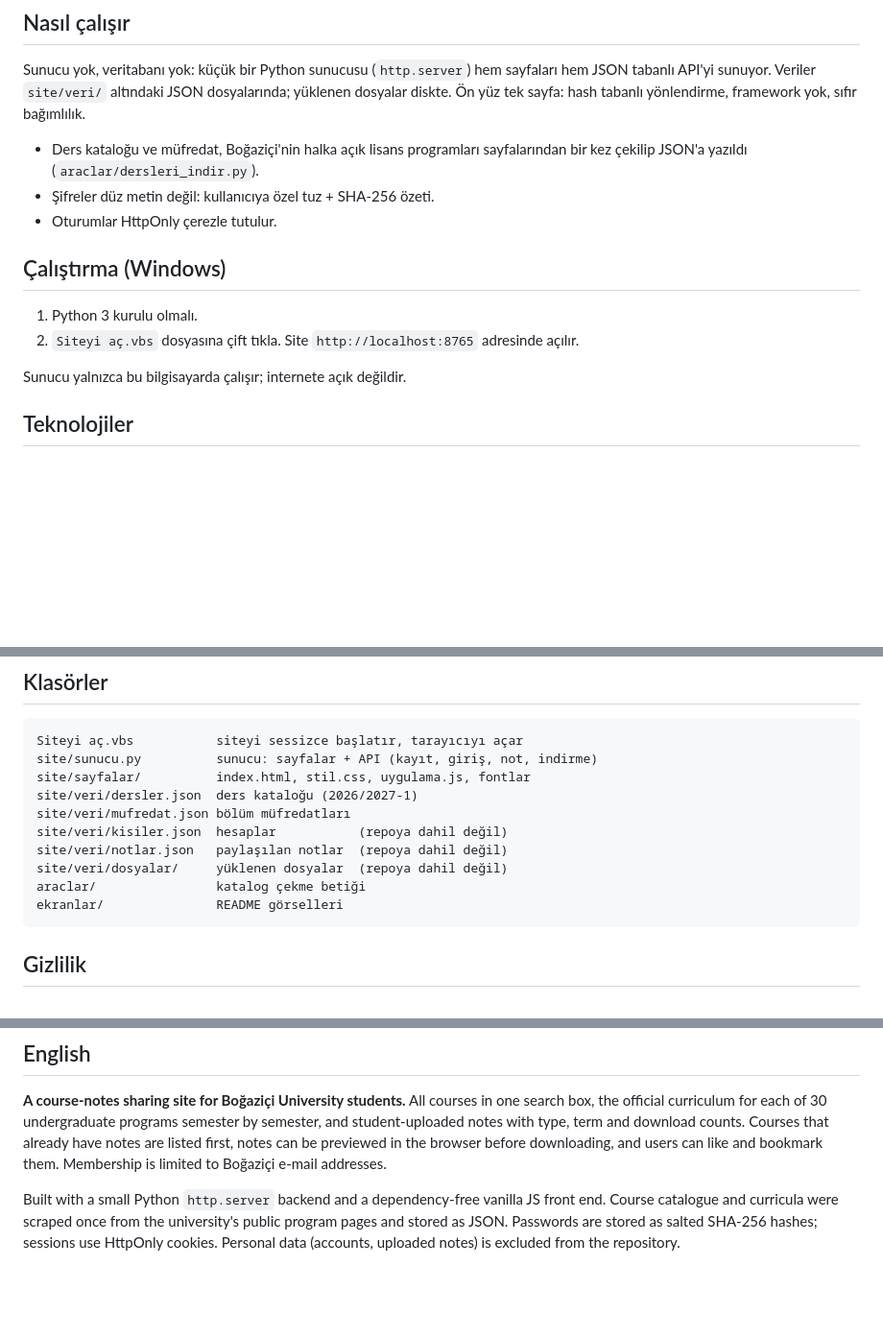
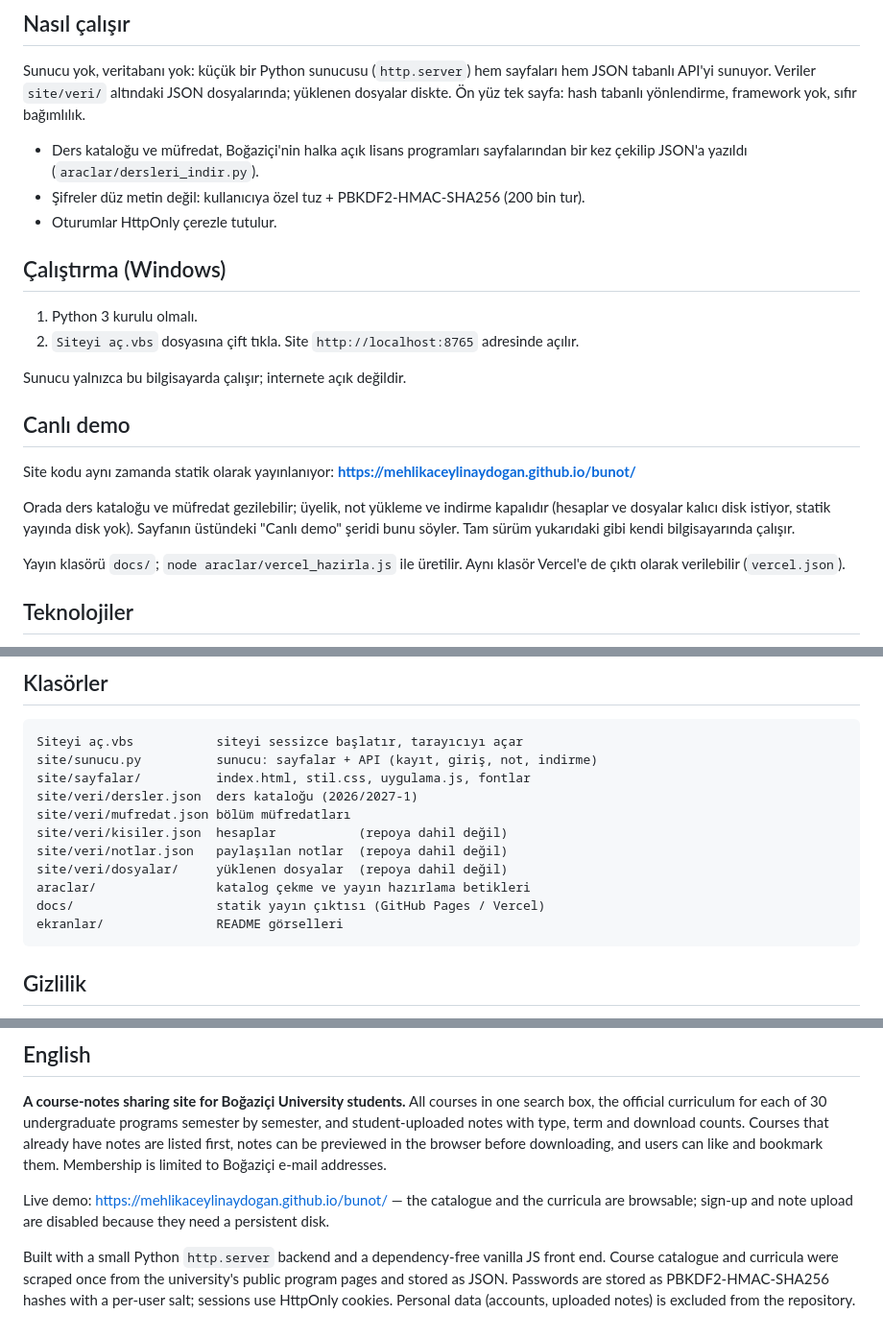
Before and after one commit to mehlikaceylinaydogan/bunot, a Markdown page: README.md, 3 parts joined by grey strips. Shown at 96% size. Drawn GitHub-style; blank space fills up the shorter version.

Commit message:
README: canli demo adresi (GitHub Pages), docs/ klasoru ve PBKDF2 bilgisi

````diff
--- a/README.md
+++ b/README.md
@@ -52,7 +54,7 @@ framework yok, sıfır bağımlılık.
 
 - Ders kataloğu ve müfredat, Boğaziçi'nin halka açık lisans programları
   sayfalarından bir kez çekilip JSON'a yazıldı (`araclar/dersleri_indir.py`).
-- Şifreler düz metin değil: kullanıcıya özel tuz + SHA-256 özeti.
+- Şifreler düz metin değil: kullanıcıya özel tuz + PBKDF2-HMAC-SHA256 (200 bin tur).
 - Oturumlar HttpOnly çerezle tutulur.
 
 ## Çalıştırma (Windows)
@@ -61,6 +63,19 @@ framework yok, sıfır bağımlılık.
 2. `Siteyi aç.vbs` dosyasına çift tıkla. Site `http://localhost:8765` adresinde açılır.
 
 Sunucu yalnızca bu bilgisayarda çalışır; internete açık değildir.
+
+## Canlı demo
+
+Site kodu aynı zamanda statik olarak yayınlanıyor:
+**https://mehlikaceylinaydogan.github.io/bunot/**
+
+Orada ders kataloğu ve müfredat gezilebilir; üyelik, not yükleme ve indirme
+kapalıdır (hesaplar ve dosyalar kalıcı disk istiyor, statik yayında disk yok).
+Sayfanın üstündeki "Canlı demo" şeridi bunu söyler. Tam sürüm yukarıdaki gibi
+kendi bilgisayarında çalışır.
+
+Yayın klasörü `docs/`; `node araclar/vercel_hazirla.js` ile üretilir. Aynı klasör
+Vercel'e de çıktı olarak verilebilir (`vercel.json`).
 
 ## Teknolojiler
 
@@ -79,7 +94,8 @@ site/veri/mufredat.json bölüm müfredatları
 site/veri/kisiler.json  hesaplar           (repoya dahil değil)
 site/veri/notlar.json   paylaşılan notlar  (repoya dahil değil)
 site/veri/dosyalar/     yüklenen dosyalar  (repoya dahil değil)
-araclar/                katalog çekme betiği
+araclar/                katalog çekme ve yayın hazırlama betikleri
+docs/                   statik yayın çıktısı (GitHub Pages / Vercel)
 ekranlar/               README görselleri
 ```
 
@@ -100,8 +116,12 @@ counts. Courses that already have notes are listed first, notes can be previewed
 in the browser before downloading, and users can like and bookmark them.
 Membership is limited to Boğaziçi e-mail addresses.
 
+Live demo: https://mehlikaceylinaydogan.github.io/bunot/ — the catalogue and the
+curricula are browsable; sign-up and note upload are disabled because they need a
+persistent disk.
+
 Built with a small Python `http.server` backend and a dependency-free vanilla
 JS front end. Course catalogue and curricula were scraped once from the
 university's public program pages and stored as JSON. Passwords are stored as
-salted SHA-256 hashes; sessions use HttpOnly cookies. Personal data (accounts,
-uploaded notes) is excluded from the repository.
+PBKDF2-HMAC-SHA256 hashes with a per-user salt; sessions use HttpOnly cookies.
+Personal data (accounts, uploaded notes) is excluded from the repository.
````
Also changed, not shown: other parts of README.md (+2 -0 lines).
